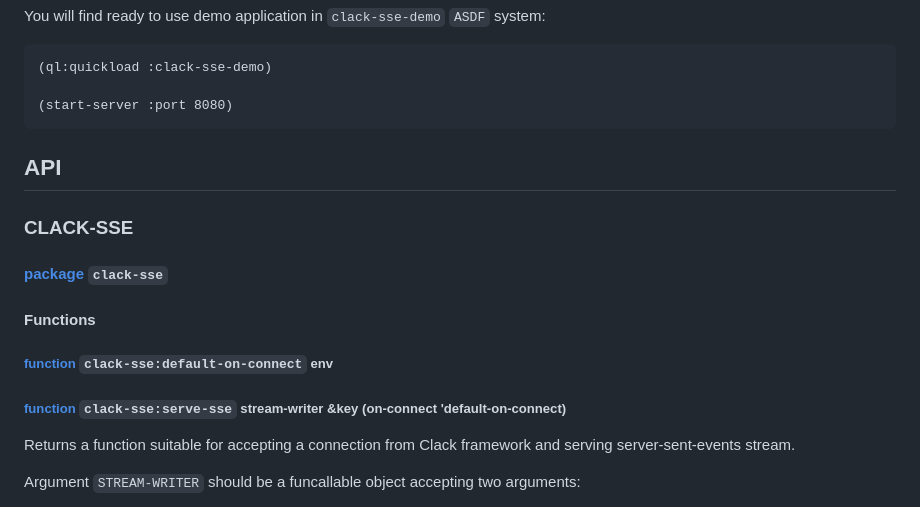
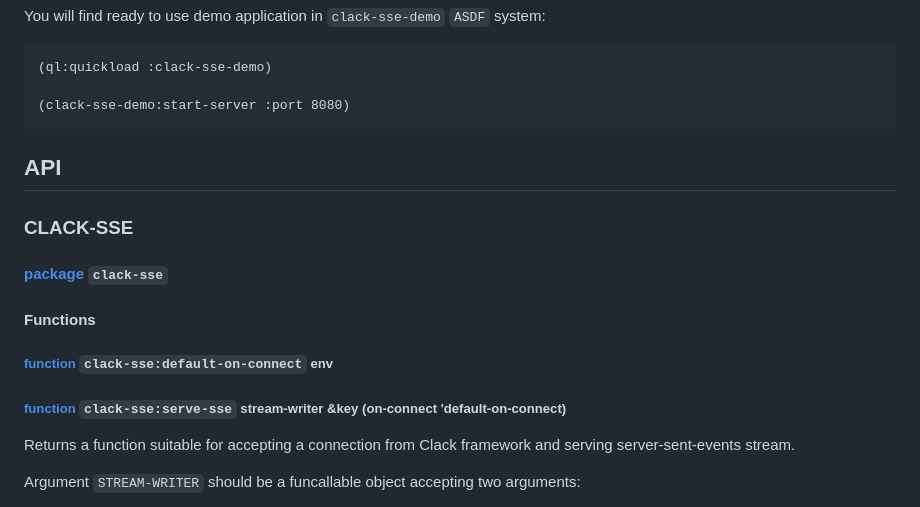
Before and after one commit to 40ants/clack-sse, a Markdown page: README.md, the part around one of its changes. GitHub-like rendering.

````diff
--- a/README.md
+++ b/README.md
@@ -70,7 +70,7 @@ You will find ready to use demo application in `clack-sse-demo` `ASDF` system:
 ```
 (ql:quickload :clack-sse-demo)
 
-(start-server :port 8080)
+(clack-sse-demo:start-server :port 8080)
 ```
 <a id="x-28CLACK-SSE-DOCS-2FINDEX-3A-3A-40API-2040ANTS-DOC-2FLOCATIVES-3ASECTION-29"></a>
 
````
Also changed, not shown: other parts of README.md (+6 -6 lines).
